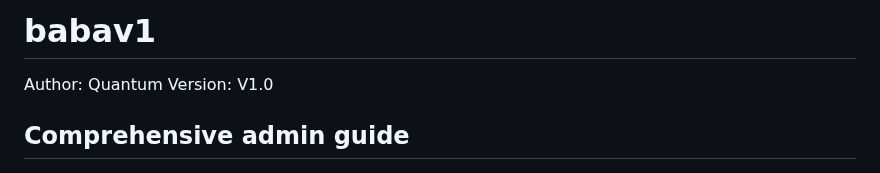
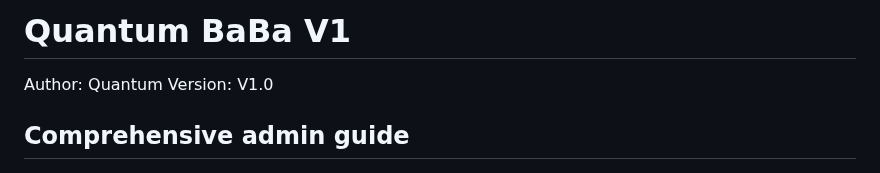
Before and after one commit to QuantumBytesAI/Quantum_BBB_V1, a Markdown page: README.md, the part around the change. GitHub-like rendering.

```diff
--- a/README.md
+++ b/README.md
@@ -1,4 +1,4 @@
-# babav1
+# Quantum BaBa V1
 
 Author: Quantum
 Version: V1.0
```
